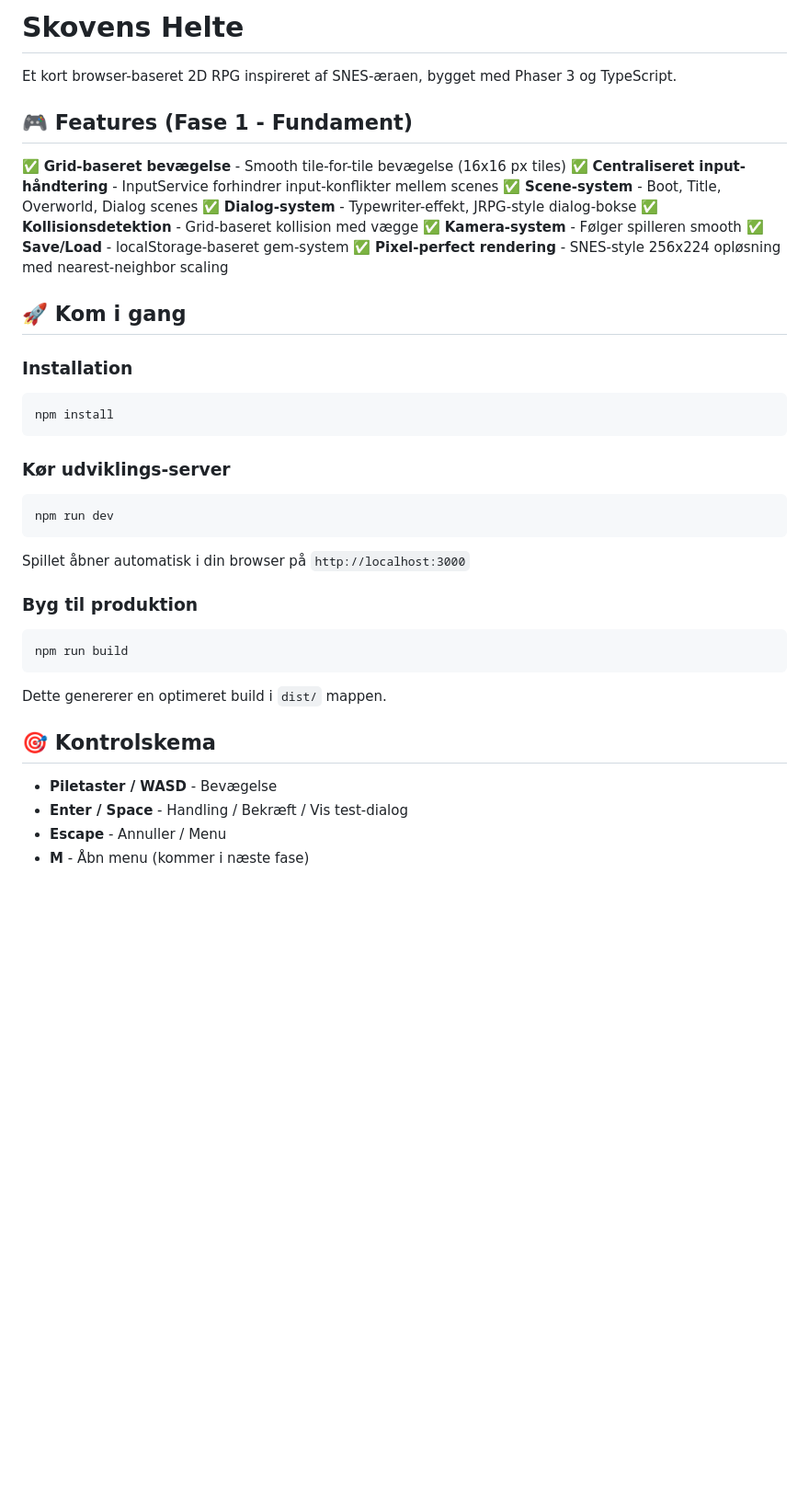
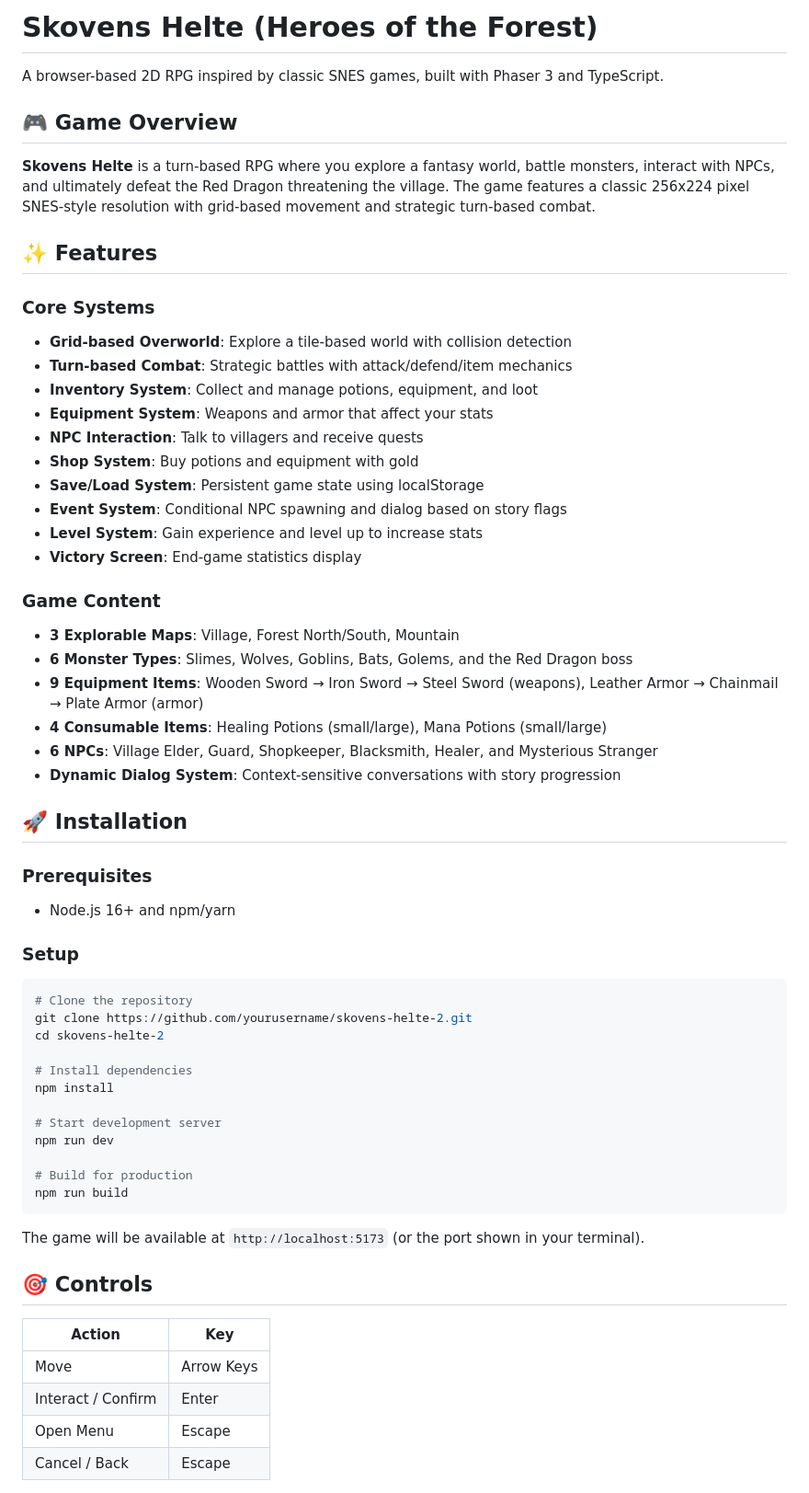
Before and after one commit to Bchrist-Hub/skovens-helte-2, a Markdown page: README.md, the part around one of its changes. Shown at 92% size. GitHub-like rendering; blank space fills up the shorter version.

````diff
--- a/README.md
+++ b/README.md
@@ -1,46 +1,62 @@
-# Skovens Helte
+# Skovens Helte (Heroes of the Forest)
 
-Et kort browser-baseret 2D RPG inspireret af SNES-æraen, bygget med Phaser 3 og TypeScript.
+A browser-based 2D RPG inspired by classic SNES games, built with Phaser 3 and TypeScript.
 
-## 🎮 Features (Fase 1 - Fundament)
+## 🎮 Game Overview
 
-✅ **Grid-baseret bevægelse** - Smooth tile-for-tile bevægelse (16x16 px tiles)
-✅ **Centraliseret input-håndtering** - InputService forhindrer input-konflikter mellem scenes
-✅ **Scene-system** - Boot, Title, Overworld, Dialog scenes
-✅ **Dialog-system** - Typewriter-effekt, JRPG-style dialog-bokse
-✅ **Kollisionsdetektion** - Grid-baseret kollision med vægge
-✅ **Kamera-system** - Følger spilleren smooth
-✅ **Save/Load** - localStorage-baseret gem-system
-✅ **Pixel-perfect rendering** - SNES-style 256x224 opløsning med nearest-neighbor scaling
+**Skovens Helte** is a turn-based RPG where you explore a fantasy world, battle monsters, interact with NPCs, and ultimately defeat the Red Dragon threatening the village. The game features a classic 256x224 pixel SNES-style resolution with grid-based movement and strategic turn-based combat.
 
-## 🚀 Kom i gang
+## ✨ Features
 
-### Installation
+### Core Systems
+- **Grid-based Overworld**: Explore a tile-based world with collision detection
+- **Turn-based Combat**: Strategic battles with attack/defend/item mechanics
+- **Inventory System**: Collect and manage potions, equipment, and loot
+- **Equipment System**: Weapons and armor that affect your stats
+- **NPC Interaction**: Talk to villagers and receive quests
+- **Shop System**: Buy potions and equipment with gold
+- **Save/Load System**: Persistent game state using localStorage
+- **Event System**: Conditional NPC spawning and dialog based on story flags
+- **Level System**: Gain experience and level up to increase stats
+- **Victory Screen**: End-game statistics display
 
+### Game Content
+- **3 Explorable Maps**: Village, Forest North/South, Mountain
+- **6 Monster Types**: Slimes, Wolves, Goblins, Bats, Golems, and the Red Dragon boss
+- **9 Equipment Items**: Wooden Sword → Iron Sword → Steel Sword (weapons), Leather Armor → Chainmail → Plate Armor (armor)
+- **4 Consumable Items**: Healing Potions (small/large), Mana Potions (small/large)
+- **6 NPCs**: Village Elder, Guard, Shopkeeper, Blacksmith, Healer, and Mysterious Stranger
+- **Dynamic Dialog System**: Context-sensitive conversations with story progression
+
+## 🚀 Installation
+
+### Prerequisites
+- Node.js 16+ and npm/yarn
+
+### Setup
 ```bash
+# Clone the repository
+git clone https://github.com/yourusername/skovens-helte-2.git
+cd skovens-helte-2
+
+# Install dependencies
 npm install
-```
 
-### Kør udviklings-server
+# Start development server
+npm run dev
 
-```bash
-npm run dev
-```
-
-Spillet åbner automatisk i din browser på `http://localhost:3000`
-
-### Byg til produktion
-
-```bash
+# Build for production
 npm run build
 ```
 
-Dette genererer en optimeret build i `dist/` mappen.
+The game will be available at `http://localhost:5173` (or the port shown in your terminal).
 
-## 🎯 Kontrolskema
+## 🎯 Controls
 
-- **Piletaster / WASD** - Bevægelse
-- **Enter / Space** - Handling / Bekræft / Vis test-dialog
-- **Escape** - Annuller / Menu
-- **M** - Åbn menu (kommer i næste fase)
+| Action | Key |
+|--------|-----|
+| Move | Arrow Keys |
+| Interact / Confirm | Enter |
+| Open Menu | Escape |
+| Cancel / Back | Escape |
 
````
Also changed, not shown: other parts of README.md (+174 -72 lines).
